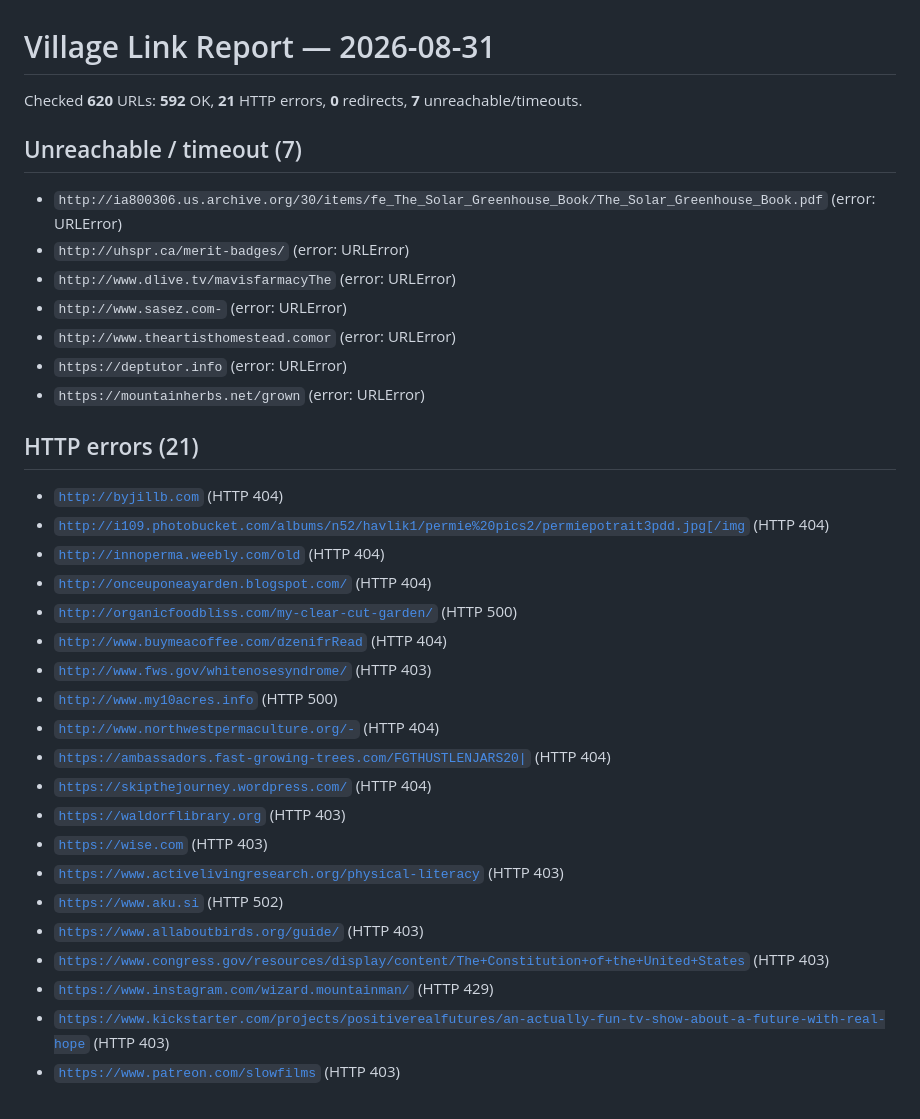
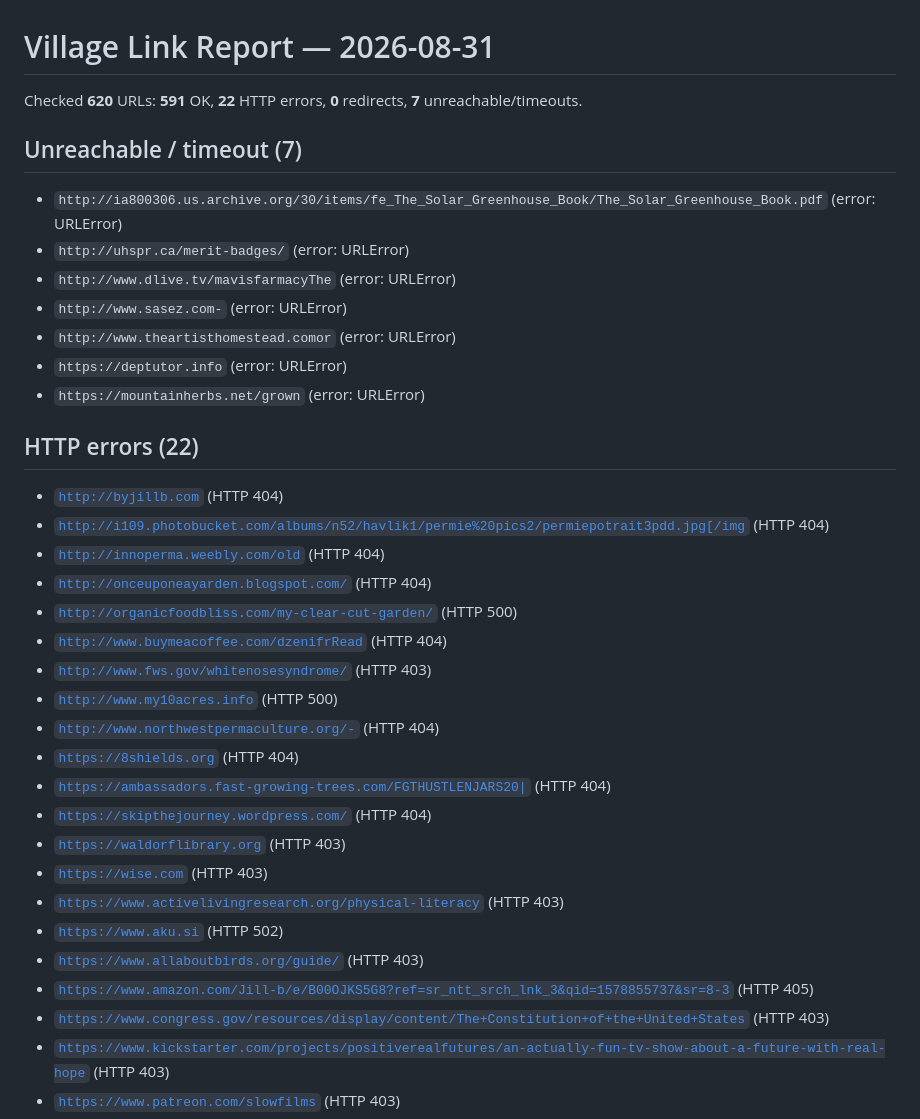
Before and after one commit to Focusingpulse/permies-skip-pep-data, a Markdown page: village-link-report.md, the part around the change. GitHub-like rendering.

Commit message:
Village maintenance: link fixes and resources

```diff
--- a/village-link-report.md
+++ b/village-link-report.md
@@ -1,6 +1,6 @@
 # Village Link Report — 2026-08-31
 
-Checked **620** URLs: **592** OK, **21** HTTP errors, **0** redirects, **7** unreachable/timeouts.
+Checked **620** URLs: **591** OK, **22** HTTP errors, **0** redirects, **7** unreachable/timeouts.
 
 ## Unreachable / timeout (7)
 
@@ -12,7 +12,7 @@ Checked **620** URLs: **592** OK, **21** HTTP errors, **0** redirects, **7** unr
 - `https://deptutor.info`  (error: URLError)
 - `https://mountainherbs.net/grown`  (error: URLError)
 
-## HTTP errors (21)
+## HTTP errors (22)
 
 - [`http://byjillb.com`](http://byjillb.com)  (HTTP 404)
 - [`http://i109.photobucket.com/albums/n52/havlik1/permie%20pics2/permiepotrait3pdd.jpg[/img`](http://i109.photobucket.com/albums/n52/havlik1/permie%20pics2/permiepotrait3pdd.jpg[/img)  (HTTP 404)
@@ -23,6 +23,7 @@ Checked **620** URLs: **592** OK, **21** HTTP errors, **0** redirects, **7** unr
 - [`http://www.fws.gov/whitenosesyndrome/`](http://www.fws.gov/whitenosesyndrome/)  (HTTP 403)
 - [`http://www.my10acres.info`](http://www.my10acres.info)  (HTTP 500)
 - [`http://www.northwestpermaculture.org/-`](http://www.northwestpermaculture.org/-)  (HTTP 404)
+- [`https://8shields.org`](https://8shields.org)  (HTTP 404)
 - [`https://ambassadors.fast-growing-trees.com/FGTHUSTLENJARS20|`](https://ambassadors.fast-growing-trees.com/FGTHUSTLENJARS20|)  (HTTP 404)
 - [`https://skipthejourney.wordpress.com/`](https://skipthejourney.wordpress.com/)  (HTTP 404)
 - [`https://waldorflibrary.org`](https://waldorflibrary.org)  (HTTP 403)
@@ -30,8 +31,8 @@ Checked **620** URLs: **592** OK, **21** HTTP errors, **0** redirects, **7** unr
 - [`https://www.activelivingresearch.org/physical-literacy`](https://www.activelivingresearch.org/physical-literacy)  (HTTP 403)
 - [`https://www.aku.si`](https://www.aku.si)  (HTTP 502)
 - [`https://www.allaboutbirds.org/guide/`](https://www.allaboutbirds.org/guide/)  (HTTP 403)
+- [`https://www.amazon.com/Jill-b/e/B00OJKS5G8?ref=sr_ntt_srch_lnk_3&qid=1578855737&sr=8-3`](https://www.amazon.com/Jill-b/e/B00OJKS5G8?ref=sr_ntt_srch_lnk_3&qid=1578855737&sr=8-3)  (HTTP 405)
 - [`https://www.congress.gov/resources/display/content/The+Constitution+of+the+United+States`](https://www.congress.gov/resources/display/content/The+Constitution+of+the+United+States)  (HTTP 403)
-- [`https://www.instagram.com/wizard.mountainman/`](https://www.instagram.com/wizard.mountainman/)  (HTTP 429)
 - [`https://www.kickstarter.com/projects/positiverealfutures/an-actually-fun-tv-show-about-a-future-with-real-hope`](https://www.kickstarter.com/projects/positiverealfutures/an-actually-fun-tv-show-about-a-future-with-real-hope)  (HTTP 403)
 - [`https://www.patreon.com/slowfilms`](https://www.patreon.com/slowfilms)  (HTTP 403)
 - [`https://www.pinterest.ca/joelbc/homestead-methods-tools-equipment/https://www.pinterest.ca/joelbc/mixed-shops/`](https://www.pinterest.ca/joelbc/homestead-methods-tools-equipment/https://www.pinterest.ca/joelbc/mixed-shops/)  (HTTP 404)
```
